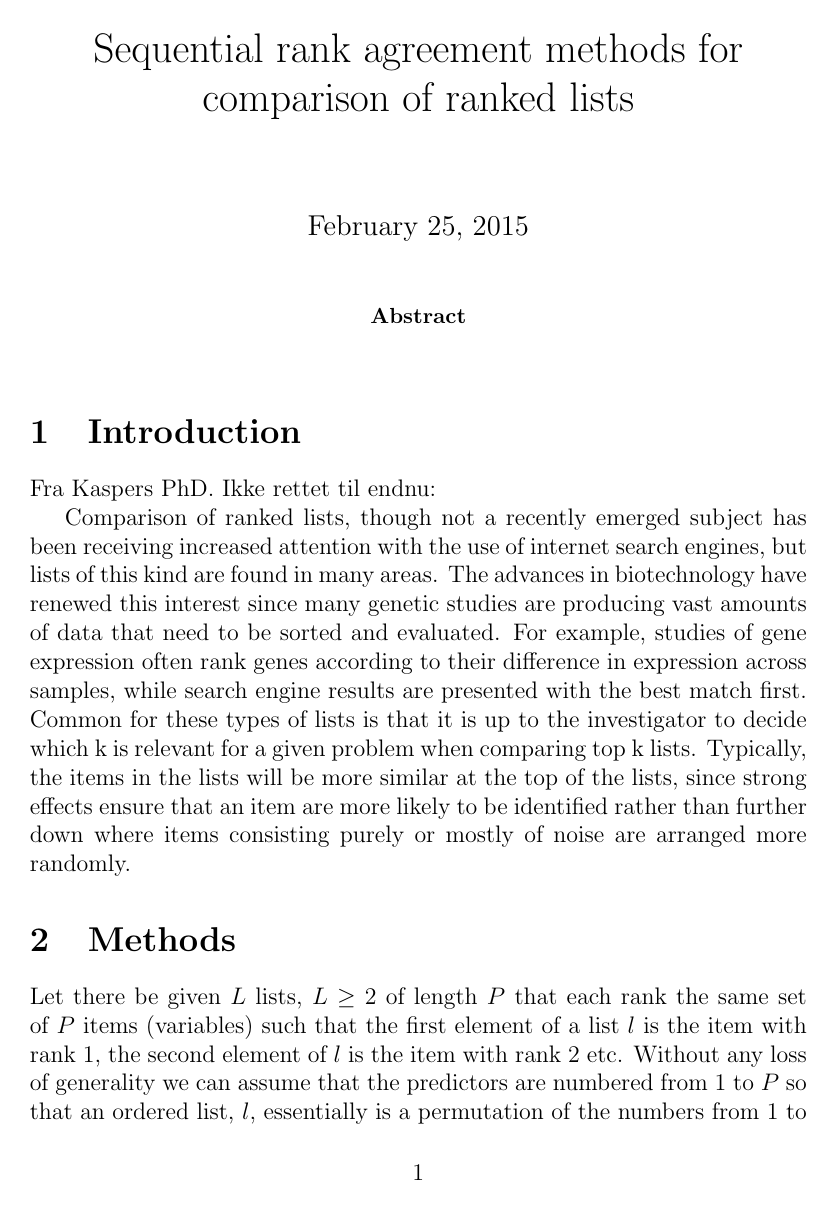
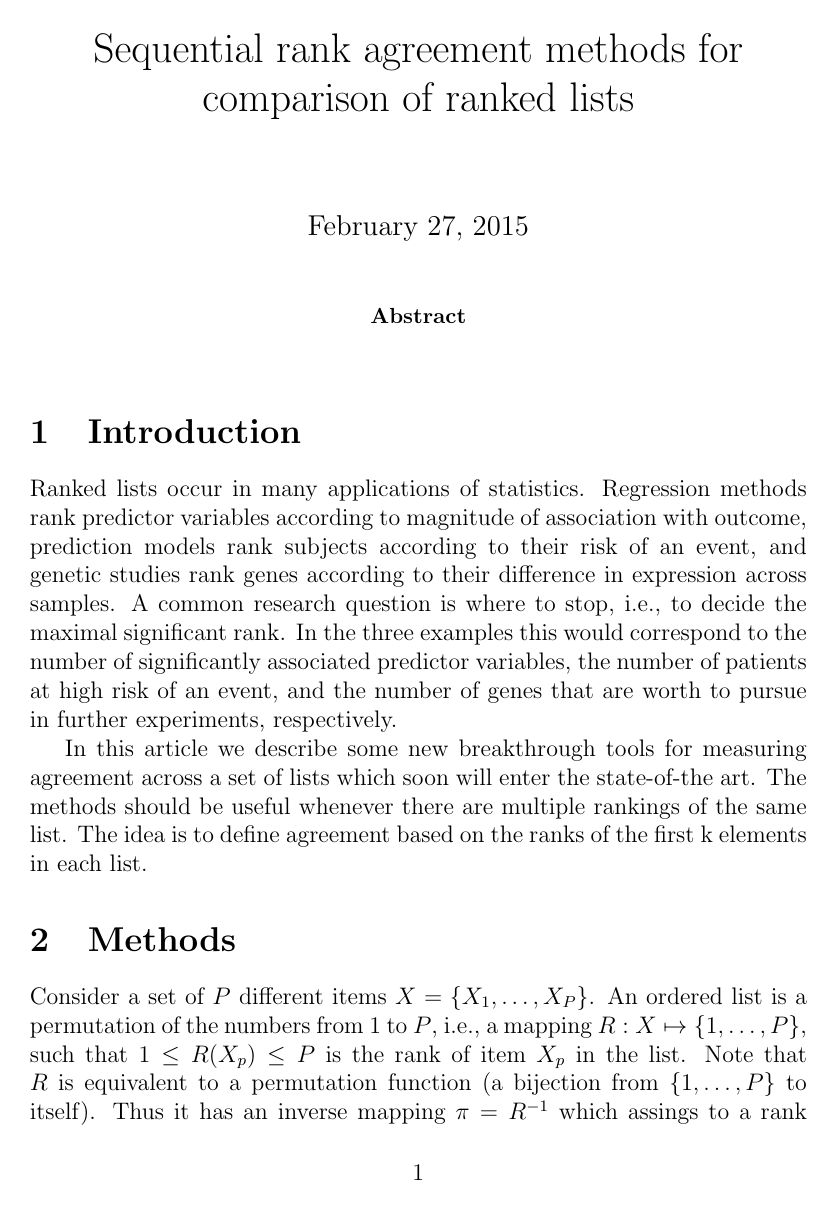
Before and after one commit to tagteam/SuperRanker, a LaTeX paper (latex/paper.tex): page 1 of 4. The pictures show the PDF file latex/paper.pdf that the author committed with the source.

Commit message:
compactification of notation

```diff
--- a/latex/paper.tex
+++ b/latex/paper.tex
@@ -64,16 +65,29 @@
 
 \section{Introduction}
 
-Fra Kaspers PhD. Ikke rettet til endnu:
+Ranked lists occur in many applications of statistics. Regression
+methods rank predictor variables according to magnitude of association
+with outcome, prediction models rank subjects according to their risk
+of an event, and genetic studies rank genes according to their
+difference in expression across samples. A common research question is
+where to stop, i.e., to decide the maximal significant rank.  In the
+three examples this would correspond to the number of significantly
+associated predictor variables, the number of patients at high risk of
+an event, and the number of genes that are worth to pursue in further
+experiments, respectively.
 
-Comparison of ranked lists, though not a recently emerged subject has been receiving increased attention with the use of internet search engines, but lists of this kind are found in many areas. The advances in biotechnology have renewed this interest since many genetic studies are producing vast amounts of data that need to be sorted and evaluated. For example, studies of gene expression often rank genes according to their difference in expression across samples, while search engine results are presented with the best match first. Common for these types of lists is that it is up to the investigator to decide which k is relevant for a given problem when comparing top k lists. Typically, the items in the lists will be more similar at the top of the lists, since strong effects ensure that an item are more likely to be identified rather than further down where items consisting purely or mostly of noise are arranged more randomly.
+In this article we describe some new breakthrough tools for measuring
+agreement across a set of lists which soon will enter the state-of-the
+art. The methods should be useful whenever there are multiple rankings
+of the same list. The idea is to define agreement based on the ranks
+of the first k elements in each list.
+
 
 \section{Methods}
-Let there be given $L$ lists, $L\geq2$ of length $P$ that each rank the same set of $P$ items (variables) such that the first element of a list $l$ is the item with rank 1, the second element of $l$ is the item with rank 2 etc. Without any loss of generality we can assume that the predictors are numbered from $1$ to $P$ so that an ordered list, $l$, essentially is a permutation of the numbers from $1$ to $P$. This gives rise to a bijectiuve permutation function, $\pi_l(r) \in \{1, \ldots, P\}$ which returns the predictor that was found at rank $r$ in list $l$.
-Conversely, we can define the rank function
-\begin{equation}
-R_l(p) = \pi_l^{-1}(p)
-\end{equation}
-which returns the rank given to item $p$ in list $l$ (see Figure~\ref{fig:example} for a schematic example of these two functions).
 
-\begin{figure}[tb]
+Consider a set of $P$ different items $X=\{X_1,\dots,X_P\}$. An
+ordered list is a permutation of the numbers from $1$ to $P$, i.e., a
+mapping $R:X\mapsto \{1,\dots,P\}$, such that $1\le R(X_p)\le P$ is
+the rank of item $X_p$ in the list. Note that $R$ is equivalent to a
+permutation function (a bijection from $\{1,\dots,P\}$ to
+itself). Thus it has an inverse mapping $\pi=R^{-1}$ which assings to
@@ -80 +98,2 @@ which returns the rank given to item $p$ in list $l$ (see Figure~\ref{fig:exampl
 
+\begin{table}[tb]
@@ -81 +101,4 @@ which returns the rank given to item $p$ in list $l$ (see Figure~\ref{fig:exampl
 \begin{center}
+  \begin{subtable}{4cm}%
+    \caption{}
+      \begin{tabular}{cccc}
@@ -112,8 +140,5 @@ $d$  &  $S_d$ \\ \hline
 4 & $\{$A, B, C, D, E$\}$ \\
 5 & $\{$A, B, C, D, E$\}$ \\ \hline
 \end{tabular}
-\end{minipage}
+\end{subtable}
 \end{center}
-\caption{Example set of ranked lists. a) presents the ranked list of predictors/items for each of three lists while b) presents the ranks obtained by each predictor/item in each of the three lists.}
-\label{fig:example}
-\end{figure}
@@ -121,0 +155 @@ For a rank $d$ we define the set of items that have been ranked less than or equ
+$$f(R_1(p), \ldots, R_L(p)) = \sqrt{\frac{\sum_{i=1}^L (R_i(p) - \bar{R}(p))^2}{L-1}},
@@ -127,15 +171,5 @@ Finally, we define $A(p)$ as the measure of agreement of the rankings given to i
 \begin{equation}
-A(p) = f(R_1(p), \ldots, R_L(p)),
-\end{equation}
-for a given pre-specified function $f$. Throughout this paper we will use the sample standard error as our function $f$,
-$$f(R_1(p), \ldots, R_L(p)) = \sqrt{\frac{\sum_{i=1}^L (R_i(p) - \bar{R}(p))^2}{L-1}},
-$$
-but other choices could be made (see the discussion). The sample standard error has a nice interpretation as the average distance the individual rankings for item $p$ is from the average ranking of item $p$. Thus the investigator can base his or her assessment  ... on a ranking
-
-
-... define the \emph{sequential rank agreement} as the pooled standard deviation of the items found in the set $S_d$:
-\begin{equation}
-\textrm{SRA}(d)= \sqrt{\frac{\sum_{\{p \in S_d\}}(L-1)A(p)^2}{(L-1)\cdot|S_d|}}.
+\textrm{SRA}(d)= \sqrt{\frac{\sum_{\{p \in S_d\}}(L-1)A(p)^2}{(L-1) |S_d|}}.
 \end{equation}
 
 \subsection{All lists fully observed}
```
Also changed, not shown: latex/paper.pdf, latex/paper.tex (61 more changed lines), 8 other files. Lines whose indentation alone changed are shown as unchanged.
